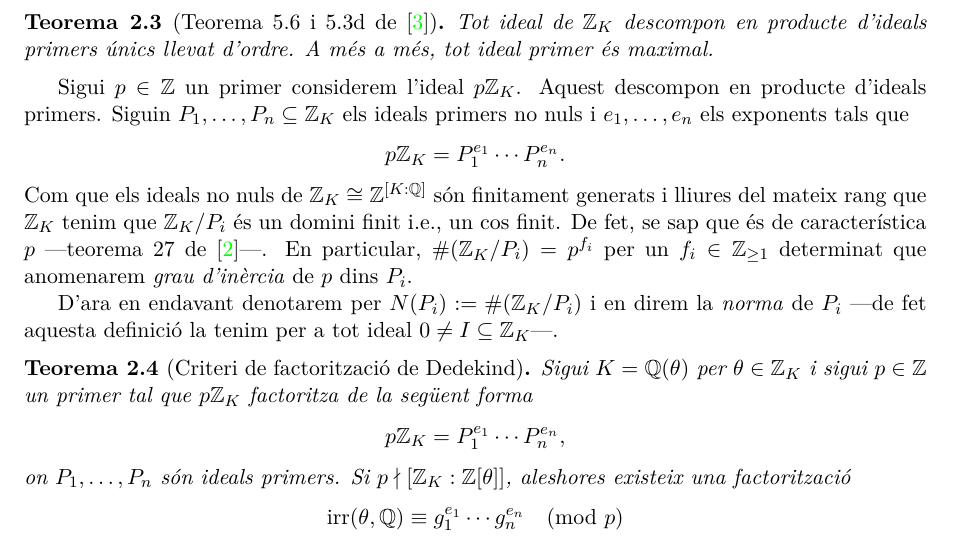
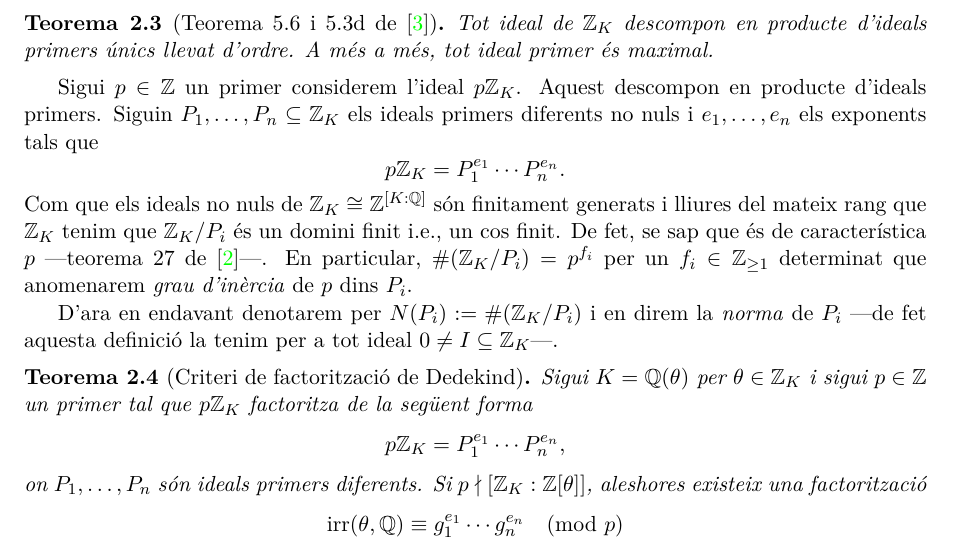
Before and after one commit to sgrial/Conjectura-de-Bateman-i-Horn, a LaTeX paper (main.tex, which reads sec/Lema.tex): part of page 4 of 6, cut so that both start at the same text. Compiled offline with pdfLaTeX.

Commit message:
Clarify ideal notation and prime ideals in Lema.tex

```diff
--- a/sec/Lema.tex
+++ b/sec/Lema.tex
@@ -52,7 +52,7 @@ D'ara en endavant tindrem $K/\QQ$ una extensió finita i $\ZZ_K$ l'anell dels en
     Tot ideal de $\ZZ_K$ descompon en producte d'ideals primers únics llevat d'ordre. A més a més, tot ideal primer és maximal.
 \end{thm}
 
-Sigui $p\in\ZZ$ un primer considerem l'ideal $p\ZZ_K$. Aquest descompon en producte d'ideals primers. Siguin $P_1,\ldots,P_n\subseteq \ZZ_K$ els ideals primers no nuls i $e_1,\ldots,e_n$ els exponents tals que
+Sigui $p\in\ZZ$ un primer considerem l'ideal $p\ZZ_K$. Aquest descompon en producte d'ideals primers. Siguin $P_1,\ldots,P_n\subseteq \ZZ_K$ els ideals primers diferents no nuls i $e_1,\ldots,e_n$ els exponents tals que
 \[
 p\ZZ_K=P_1^{e_1}\cdots P_n^{e_n}.
 \]
@@ -65,7 +65,7 @@ D'ara en endavant denotarem per $N(P_i):=\#(\ZZ_K/P_i)$ i en direm la \emph{norm
     \[
     p\ZZ_K=P_1^{e_1}\cdots P_n^{e_n},
     \]
-    on $P_1,\ldots, P_n$ són ideals primers. Si $p\nmid [\ZZ_K:\ZZ[\theta]]$, aleshores existeix una factorització
+    on $P_1,\ldots, P_n$ són ideals primers diferents. Si $p\nmid [\ZZ_K:\ZZ[\theta]]$, aleshores existeix una factorització
     \[
     \operatorname{irr}(\theta, \QQ)\equiv g_1^{e_1}\cdots g_n^{e_n}\pmod{p}
     \]
```
